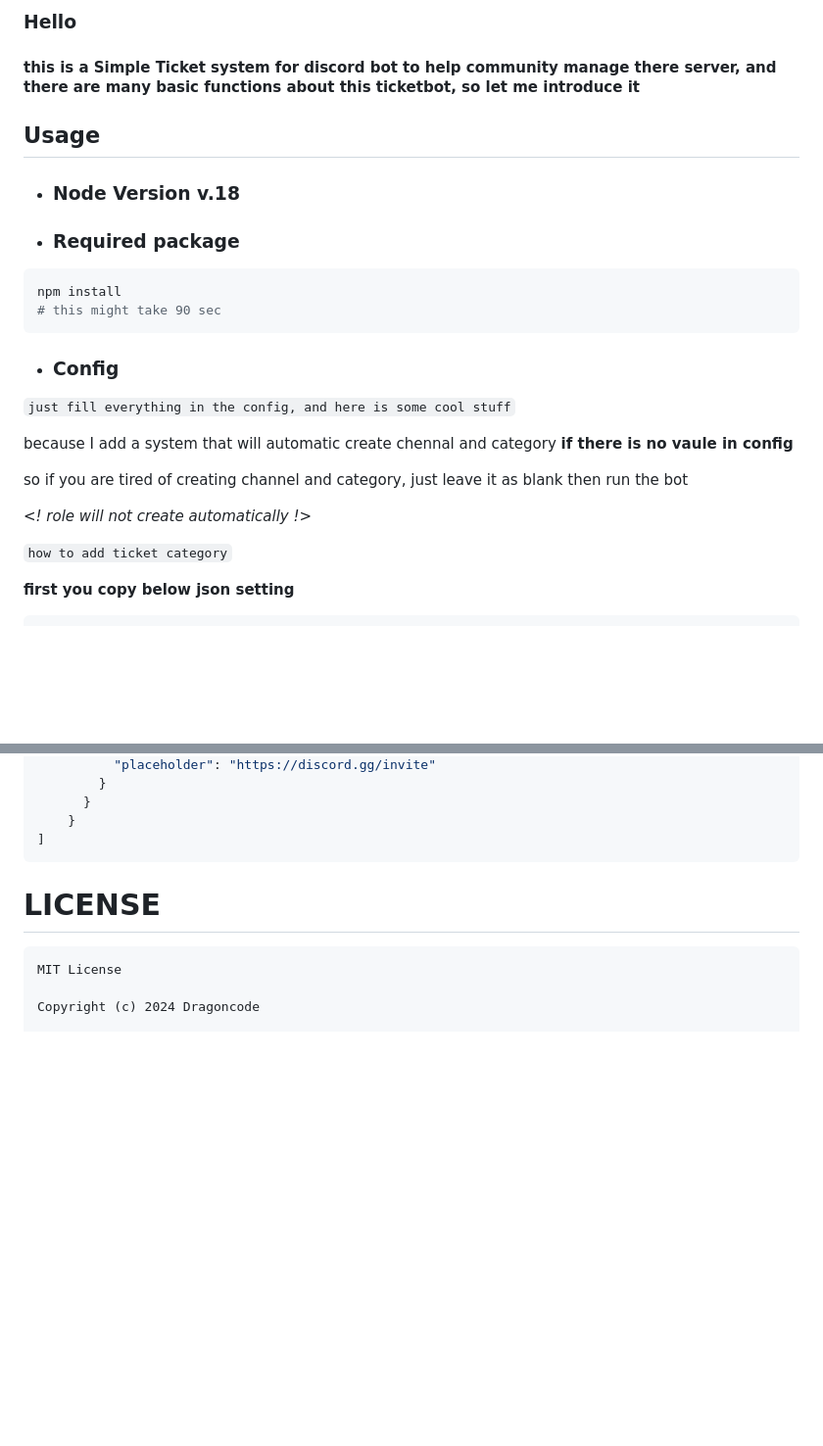
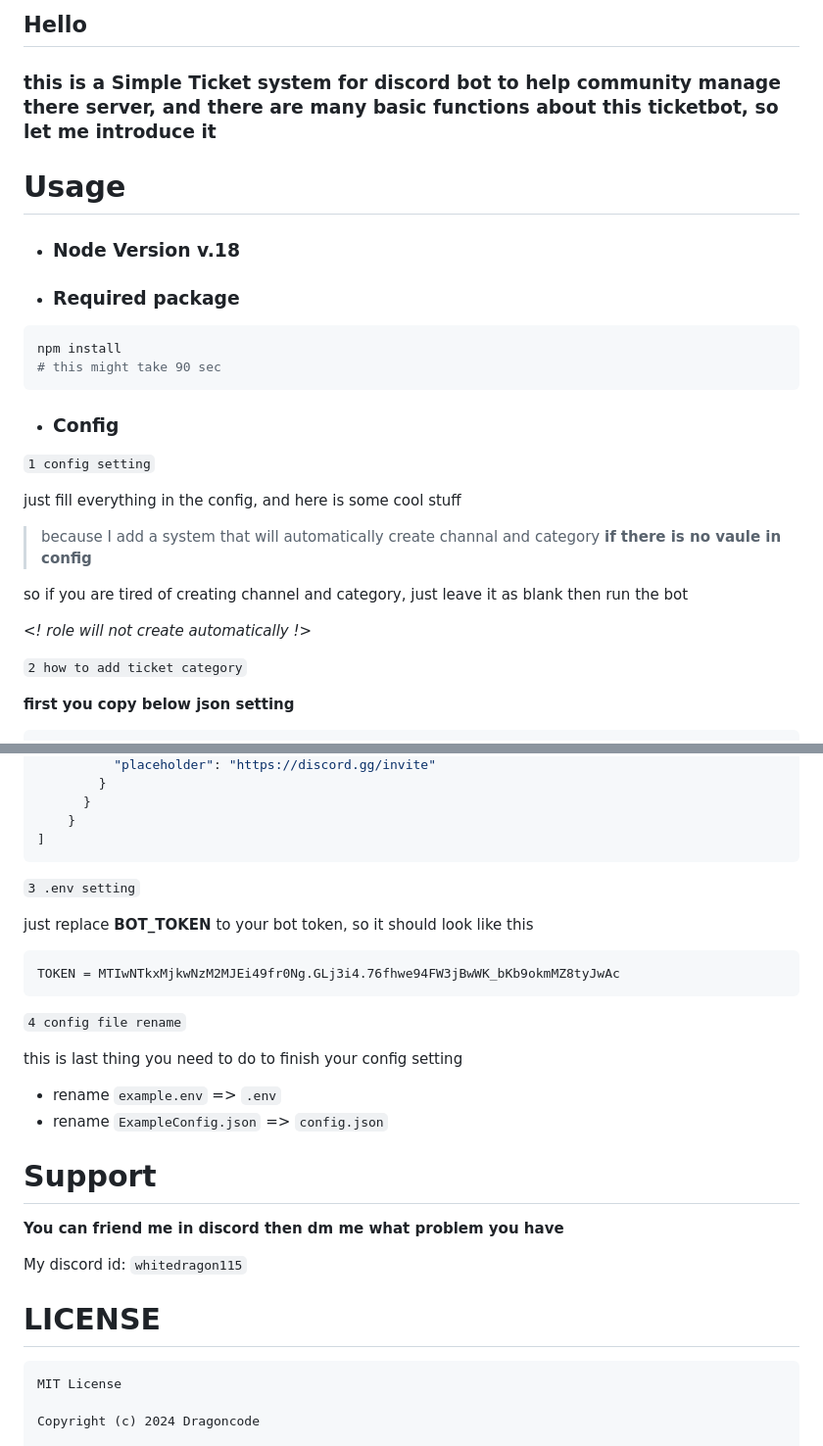
Before and after one commit to Whitedragon115/Simple-ticket, a Markdown page: README.md, 2 parts joined by grey strips. Shown: that part at 98% size. Drawn GitHub-style; blank space fills up the shorter version.

````diff
--- a/README.md
+++ b/README.md
@@ -4,8 +4,8 @@
 
-### Hello
-#### this is a Simple Ticket system for discord bot to help community manage there server, and there are many basic functions about this ticketbot, so let me introduce it
+## Hello
+### this is a Simple Ticket system for discord bot to help community manage there server, and there are many basic functions about this ticketbot, so let me introduce it
 
-## Usage
+# Usage
 - ### Node Version v.18
 - ### Required package
 ```console
@@ -13,9 +13,11 @@ npm install
 # this might take 90 sec
 ```
 - ### Config
-`just fill everything in the config, and here is some cool stuff`
+`1 config setting`
 
-because I add a system that will automatic create chennal and category **if there is no vaule in config**
+just fill everything in the config, and here is some cool stuff
+
+>because I add a system that will automatically create channal and category **if there is no vaule in config**
 
 so if you are tired of creating channel and category, just leave it as blank then run the bot
 
@@ -23,7 +25,7 @@ _<! role will not create automatically !>_
 
 
 
-`how to add ticket category`
+`2 how to add ticket category`
 
 **first you copy below json setting**
 ```json
@@ -99,7 +101,23 @@ _<! role will not create automatically !>_
     }
 ]
 ```
+`3 .env setting`
 
+just replace **BOT_TOKEN** to your bot token, so it should look like this
+```env
+TOKEN = MTIwNTkxMjkwNzM2MJEi49fr0Ng.GLj3i4.76fhwe94FW3jBwWK_bKb9okmMZ8tyJwAc
+```
+
+`4 config file rename`
+
+this is last thing you need to do to finish your config setting
+- rename `example.env` => `.env`
+- rename `ExampleConfig.json` => `config.json`
+# Support
+
+**You can friend me in discord then dm me what problem you have**
+
+My discord id: `whitedragon115`
 
 # LICENSE
 ```ansi
````
Also changed, not shown: other parts of README.md (+4 -4 lines).
